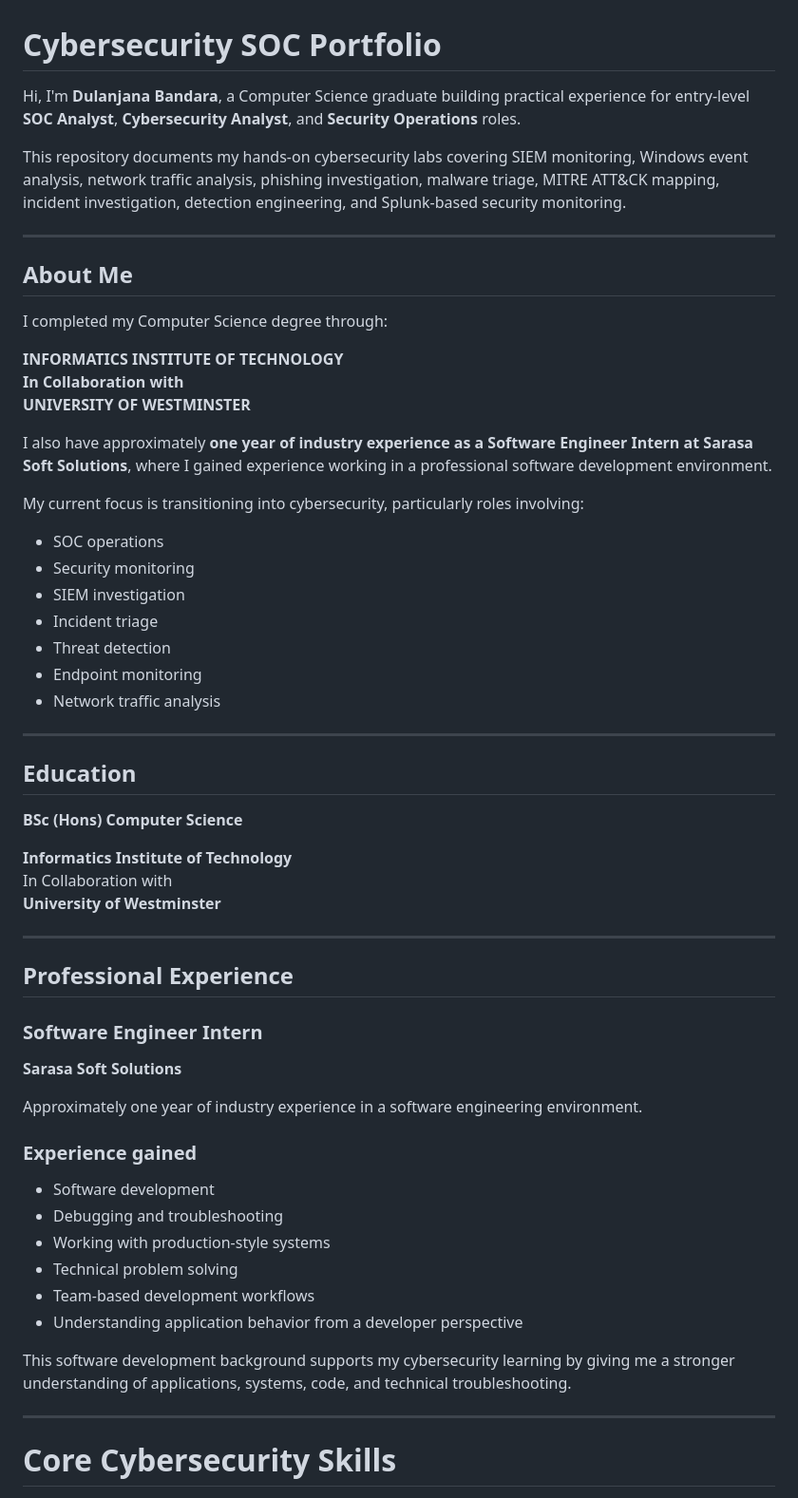
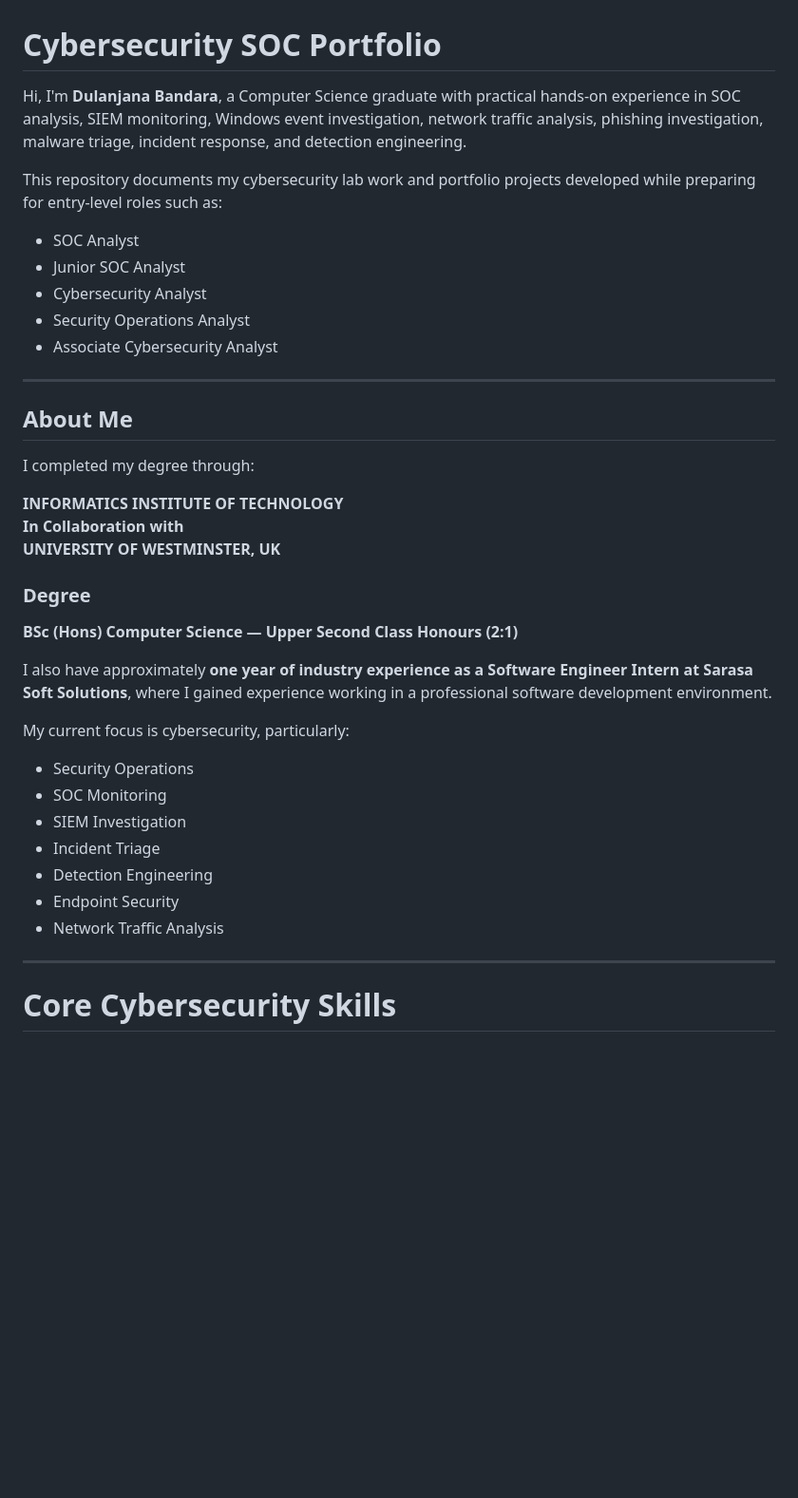
Before and after one commit to Dulanjana-Bandara/Cybersecurity-SOC-Portfolio, a Markdown page: README.md, the part around one of its changes. Shown at 95% size. Drawn GitHub-style; blank space fills up the shorter version.

```diff
--- a/README.md
+++ b/README.md
@@ -1,60 +1,40 @@
 # Cybersecurity SOC Portfolio
 
-Hi, I'm **Dulanjana Bandara**, a Computer Science graduate building practical experience for entry-level **SOC Analyst**, **Cybersecurity Analyst**, and **Security Operations** roles.
+Hi, I'm **Dulanjana Bandara**, a Computer Science graduate with practical hands-on experience in SOC analysis, SIEM monitoring, Windows event investigation, network traffic analysis, phishing investigation, malware triage, incident response, and detection engineering.
 
-This repository documents my hands-on cybersecurity labs covering SIEM monitoring, Windows event analysis, network traffic analysis, phishing investigation, malware triage, MITRE ATT&CK mapping, incident investigation, detection engineering, and Splunk-based security monitoring.
+This repository documents my cybersecurity lab work and portfolio projects developed while preparing for entry-level roles such as:
+
+- SOC Analyst
+- Junior SOC Analyst
+- Cybersecurity Analyst
+- Security Operations Analyst
+- Associate Cybersecurity Analyst
 
 ---
 
 ## About Me
 
-I completed my Computer Science degree through:
+I completed my degree through:
 
 **INFORMATICS INSTITUTE OF TECHNOLOGY**
 **In Collaboration with**
-**UNIVERSITY OF WESTMINSTER**
+**UNIVERSITY OF WESTMINSTER, UK**
+
+### Degree
+
+**BSc (Hons) Computer Science — Upper Second Class Honours (2:1)**
 
 I also have approximately **one year of industry experience as a Software Engineer Intern at Sarasa Soft Solutions**, where I gained experience working in a professional software development environment.
 
-My current focus is transitioning into cybersecurity, particularly roles involving:
+My current focus is cybersecurity, particularly:
 
-- SOC operations
-- Security monitoring
-- SIEM investigation
-- Incident triage
-- Threat detection
-- Endpoint monitoring
-- Network traffic analysis
-
----
-
-## Education
-
-**BSc (Hons) Computer Science**
-
-**Informatics Institute of Technology**
-In Collaboration with
-**University of Westminster**
-
----
-
-## Professional Experience
-
-### Software Engineer Intern
-**Sarasa Soft Solutions**
-
-Approximately one year of industry experience in a software engineering environment.
-
-### Experience gained
-
-- Software development
-- Debugging and troubleshooting
-- Working with production-style systems
-- Technical problem solving
-- Team-based development workflows
-- Understanding application behavior from a developer perspective
-
-This software development background supports my cybersecurity learning by giving me a stronger understanding of applications, systems, code, and technical troubleshooting.
+- Security Operations
+- SOC Monitoring
+- SIEM Investigation
+- Incident Triage
+- Detection Engineering
+- Endpoint Security
+- Network Traffic Analysis
 
 ---
 
```
Also changed, not shown: other parts of README.md (+161 -140 lines).
